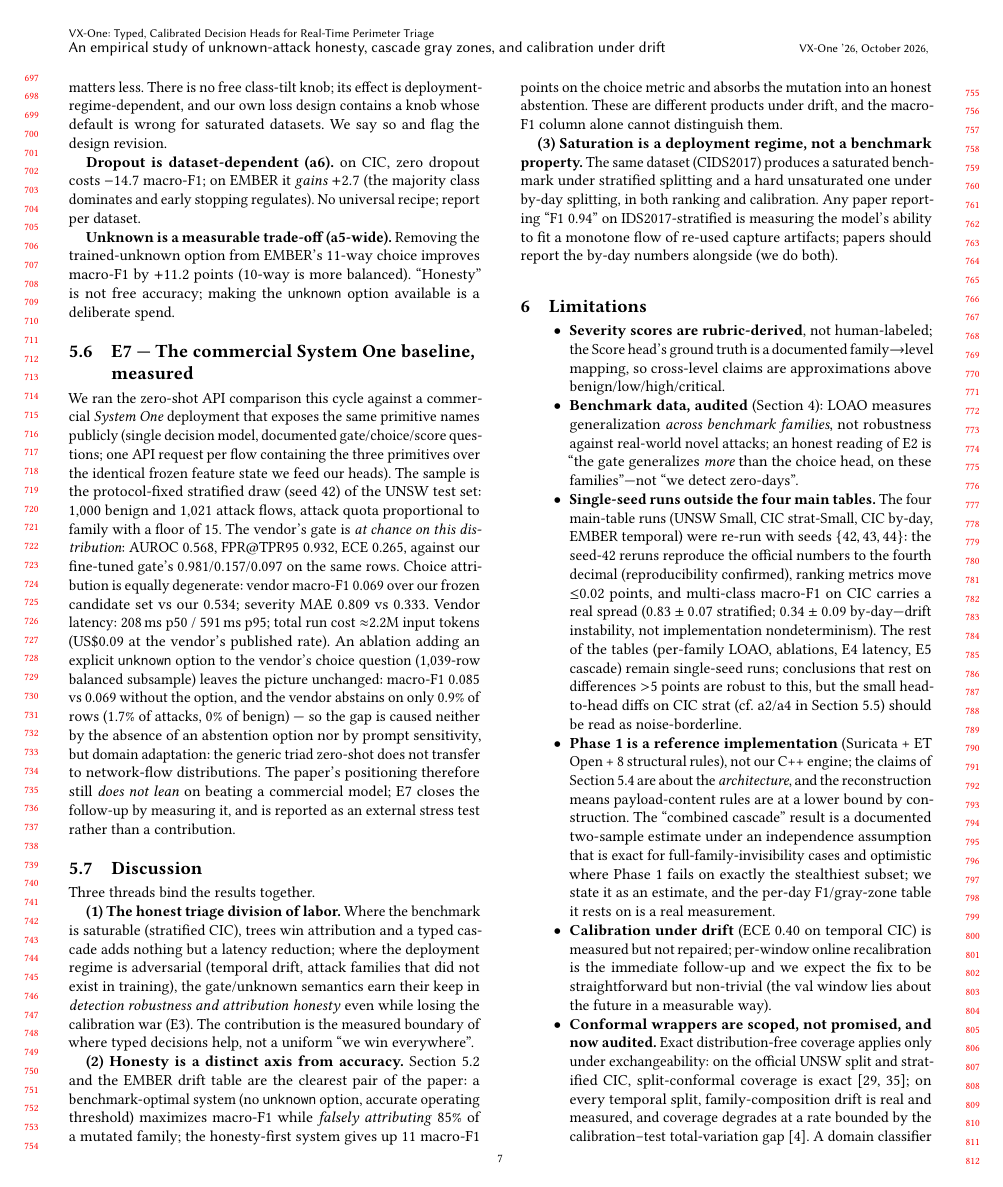
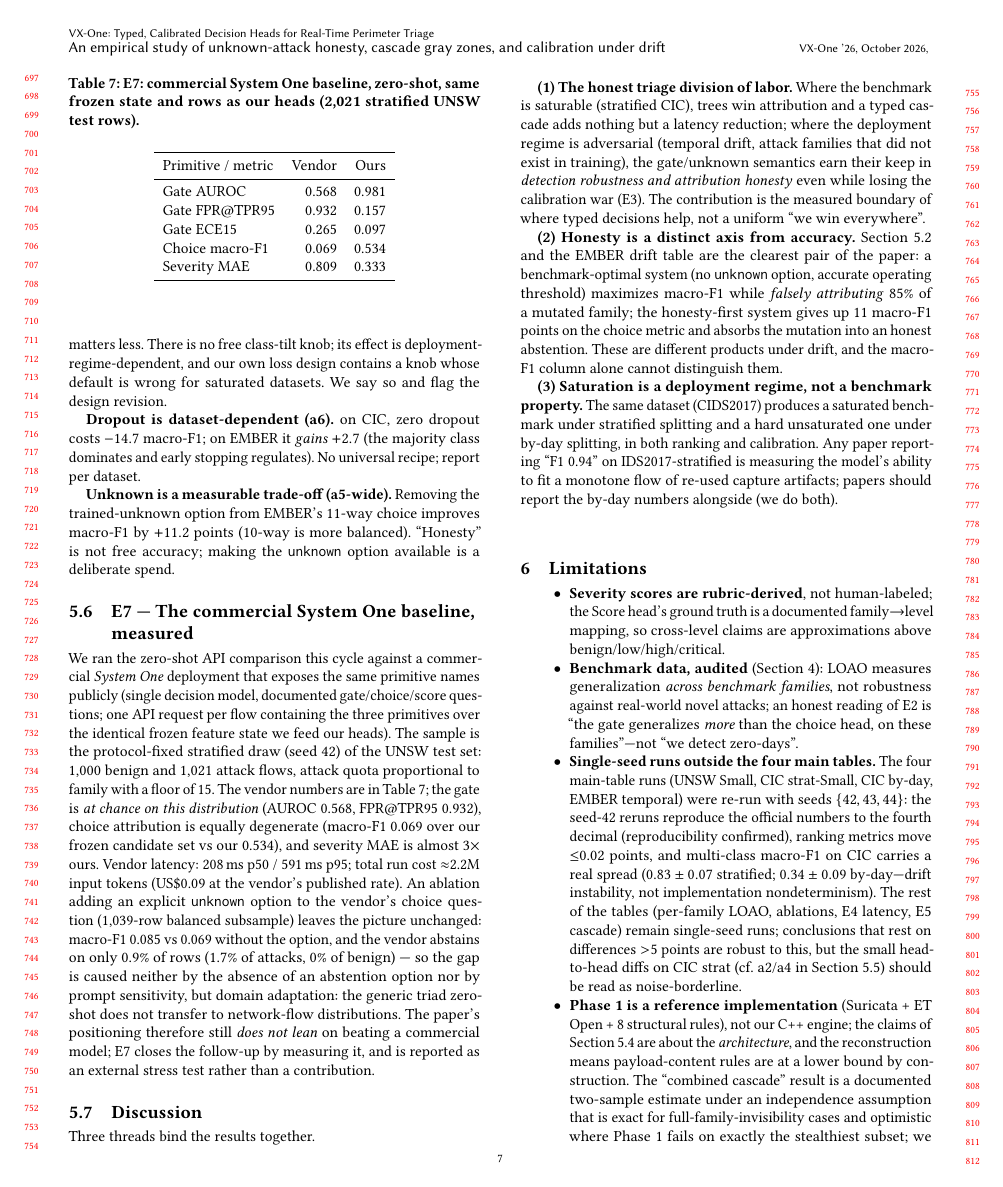
Before and after one commit to vectrayx/vx-one, a LaTeX paper (paper/arxiv/main.tex): page 7 of 10. Compiled offline with pdfLaTeX.

Commit message:
Paper: tabla E7 (Table tab:e7) con vendor-vs-nuestro en §E7
- Tabla booktabs 5 filas (gate AUROC/FPR@TPR95/ECE15, choice macro-F1,
  severity MAE). Prosa compactada referenciando la tabla → pages delta 0.
- Build aislado del zip: 10 págs, 0 citation warnings, §E7+tabla en pág 7.
- zip arXiv regenerado (4 archivos) + double-check rebuild desde el zip
  descomprimido en dir limpio = 10 págs.

```diff
--- a/paper/arxiv/main.tex
+++ b/paper/arxiv/main.tex
@@ -330,7 +330,24 @@ EMBER a6    & no dropout      & 0.9966 & 0.7821 & 0.0081 \\
 \subsection{E7 --- The commercial System One baseline, measured}
 \label{sec:e7}
 
-We ran the zero-shot API comparison this cycle against a commercial \emph{System One} deployment that exposes the same primitive names publicly (single decision model, documented gate/choice/score questions; one API request per flow containing the three primitives over the identical frozen feature state we feed our heads). The sample is the protocol-fixed stratified draw (seed 42) of the UNSW test set: 1{,}000 benign and 1{,}021 attack flows, attack quota proportional to family with a floor of 15. The vendor's gate is \emph{at chance on this distribution}: AUROC 0.568, FPR@TPR95 0.932, ECE 0.265, against our fine-tuned gate's 0.981/0.157/0.097 on the same rows. Choice attribution is equally degenerate: vendor macro-F1 0.069 over our frozen candidate set vs our 0.534; severity MAE 0.809 vs 0.333. Vendor latency: 208\,ms p50 / 591\,ms p95; total run cost $\approx$2.2M input tokens (US\$0.09 at the vendor's published rate). An ablation adding an explicit \texttt{unknown} option to the vendor's choice question (1{,}039-row balanced subsample) leaves the picture unchanged: macro-F1 0.085 vs 0.069 without the option, and the vendor abstains on only 0.9\% of rows (1.7\% of attacks, 0\% of benign) --- so the gap is caused neither by the absence of an abstention option nor by prompt sensitivity, but domain adaptation: the generic triad zero-shot does not transfer to network-flow distributions. The paper's positioning therefore still \emph{does not lean} on beating a commercial model; E7 closes the follow-up by measuring it, and is reported as an external stress test rather than a contribution.
+We ran the zero-shot API comparison this cycle against a commercial \emph{System One} deployment that exposes the same primitive names publicly (single decision model, documented gate/choice/score questions; one API request per flow containing the three primitives over the identical frozen feature state we feed our heads). The sample is the protocol-fixed stratified draw (seed 42) of the UNSW test set: 1{,}000 benign and 1{,}021 attack flows, attack quota proportional to family with a floor of 15. The vendor numbers are in Table~\ref{tab:e7}; the gate is \emph{at chance on this distribution} (AUROC 0.568, FPR@TPR95 0.932), choice attribution is equally degenerate (macro-F1 0.069 over our frozen candidate set vs our 0.534), and severity MAE is almost $3\times$ ours. Vendor latency: 208\,ms p50 / 591\,ms p95; total run cost $\approx$2.2M input tokens (US\$0.09 at the vendor's published rate). An ablation adding an explicit \texttt{unknown} option to the vendor's choice question (1{,}039-row balanced subsample) leaves the picture unchanged: macro-F1 0.085 vs 0.069 without the option, and the vendor abstains on only 0.9\% of rows (1.7\% of attacks, 0\% of benign) --- so the gap is caused neither by the absence of an abstention option nor by prompt sensitivity, but domain adaptation: the generic triad zero-shot does not transfer to network-flow distributions. The paper's positioning therefore still \emph{does not lean} on beating a commercial model; E7 closes the follow-up by measuring it, and is reported as an external stress test rather than a contribution.
+
+\begin{table}[t]
+\centering
+\caption{E7: commercial System One baseline, zero-shot, same frozen state and rows as our heads (2{,}021 stratified UNSW test rows).}
+\label{tab:e7}
+\begin{tabular}{lrr}
+\toprule
+Primitive / metric & Vendor & Ours \\
+\midrule
+Gate AUROC & 0.568 & 0.981 \\
+Gate FPR@TPR95 & 0.932 & 0.157 \\
+Gate ECE15 & 0.265 & 0.097 \\
+Choice macro-F1 & 0.069 & 0.534 \\
+Severity MAE & 0.809 & 0.333 \\
+\bottomrule
+\end{tabular}
+\end{table}
 
 \subsection{Discussion}
 Three threads bind the results together.
```
Also changed, not shown: paper/main.tex (+18 -1 lines), paper/arxiv/main.pdf, 1 other file.
